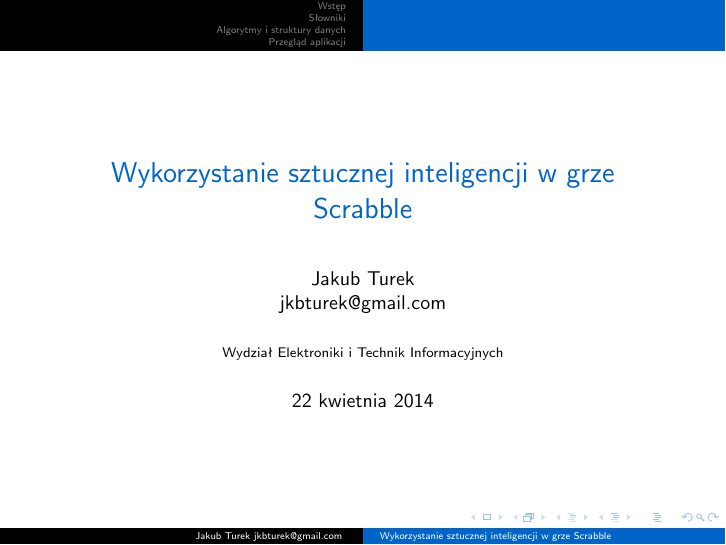
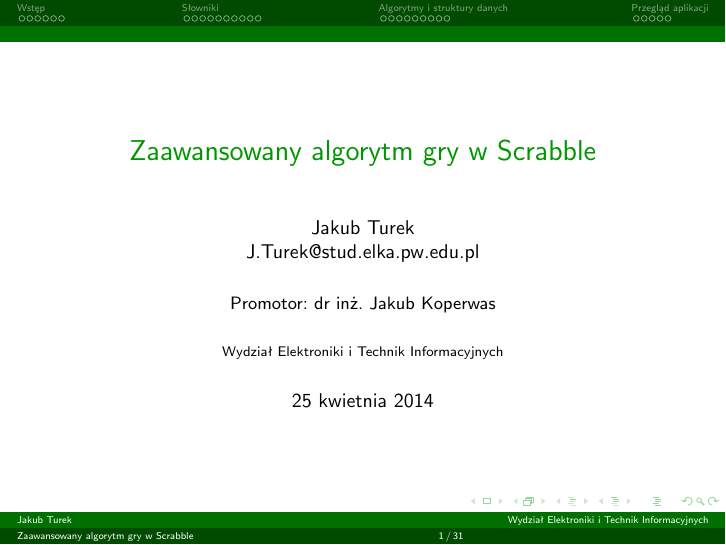
Before and after one commit to manisero/SemesterX, LaTeX slides (SDM2/Scrabble/presentation/presentation.tex): page 1 of 31. Compiled offline with pdfLaTeX.

Commit message:
Adjusted document structure to match SDM2 requirements

```diff
--- a/SDM2/Scrabble/presentation/presentation.tex
+++ b/SDM2/Scrabble/presentation/presentation.tex
@@ -22,9 +35,16 @@
 \usetikzlibrary{calc,shapes,shapes.multipart, arrows}
 \usepackage{pgfplots}
 \pgfplotsset{compat=1.8}
-\author{\texorpdfstring{Jakub Turek \newline \href{mailto:jkbturek@gmail.com}{ jkbturek@gmail.com }}{Jakub Turek}}
-\title{Wykorzystanie sztucznej inteligencji w grze Scrabble}
+
+% page numbers %
+
+\expandafter\def\expandafter\insertshorttitle\expandafter{%
+  \insertshorttitle\hfill\insertframenumber\,/\,\inserttotalframenumber}
+
+\author[Jakub Turek]{\texorpdfstring{Jakub Turek \newline \href{mailto:J.Turek@stud.elka.pw.edu.pl}{ J.Turek@stud.elka.pw.edu.pl }}{Jakub Turek} \newline \vskip2pt {\small Promotor: dr inż. Jakub Koperwas}}
+\title{Zaawansowany algorytm gry w~Scrabble}
 \institute{Wydział Elektroniki i Technik Informacyjnych}
+\date{25 kwietnia 2014}
 \begin{document}
 
 \begin{frame}
```
Also changed, not shown: SDM2/Scrabble/presentation/presentation.pdf, SDM2/Scrabble/presentation/presentation.tex (17 more changed lines).
